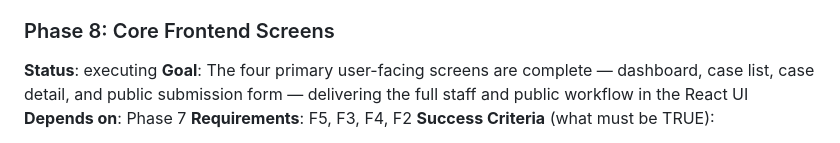
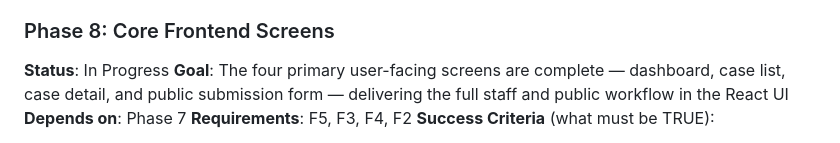
Before and after one commit to dhruvi5319/uReport, a Markdown page: .planning/ROADMAP.md, the part around the change. GitHub-like rendering.

Commit message:
docs: update planning + .pivota artifacts [pivota-auto]

```diff
--- a/.planning/ROADMAP.md
+++ b/.planning/ROADMAP.md
@@ -158,7 +158,7 @@ Plans:
 - [ ] 07-GAP-01-PLAN.md — [GAP CLOSURE] Fix duplicate badge amber color, button focus ring (ringOffsetColor + ring-offset-background + overflow-x-hidden), catch-all ComingSoonPage route
 
 ### Phase 8: Core Frontend Screens
-**Status**: executing
+**Status**: In Progress
 **Goal**: The four primary user-facing screens are complete — dashboard, case list, case detail, and public submission form — delivering the full staff and public workflow in the React UI
 **Depends on**: Phase 7
 **Requirements**: F5, F3, F4, F2
```
